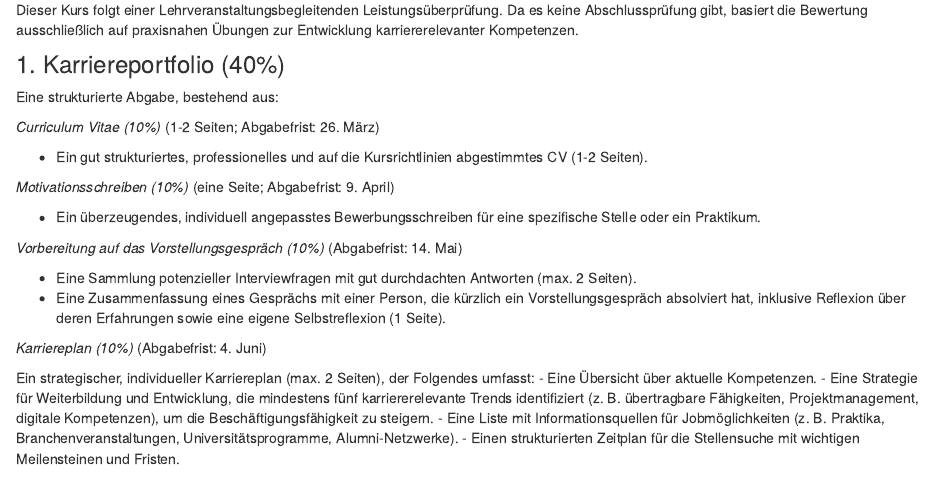
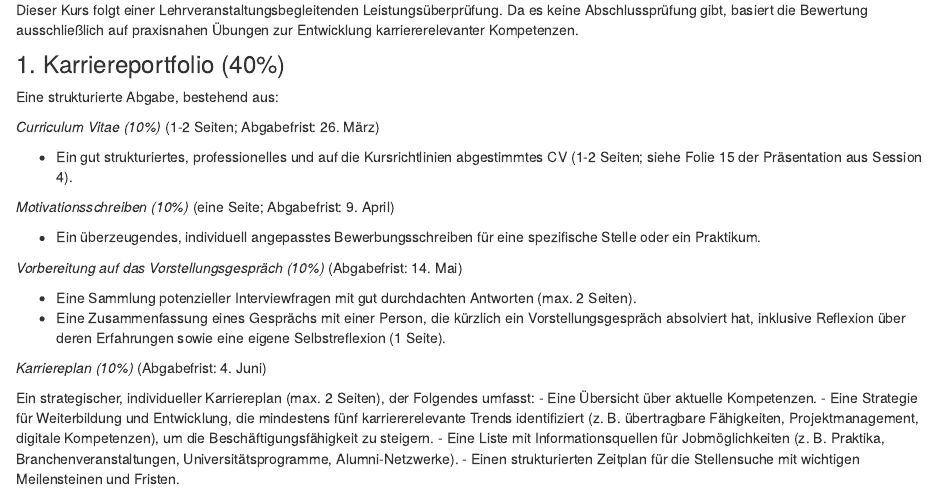
Before and after one commit to matarui/KKP_FS25, an R Markdown document (index.Rmd): the page in a window 1100 px wide, from 1560 px down. Rendered offline with R 4.5, knitr and Pandoc, with nearby package versions; drawn as R Markdown's standard HTML page in place of the format the file asks for.

Commit message:
update session 4

```diff
--- a/index.Rmd
+++ b/index.Rmd
@@ -60,7 +60,7 @@ Eine strukturierte Abgabe, bestehend aus:
 
 *Curriculum Vitae (10%)* (1-2 Seiten; Abgabefrist: 26. März)
 
-- Ein gut strukturiertes, professionelles und auf die Kursrichtlinien abgestimmtes CV (1-2 Seiten).
+- Ein gut strukturiertes, professionelles und auf die Kursrichtlinien abgestimmtes CV (1-2 Seiten; siehe Folie 15 der Präsentation aus Session 4).
 
 *Motivationsschreiben (10%)* (eine Seite; Abgabefrist: 9. April)
 
```
Also changed, not shown: docs/search.json, 1 other file.
